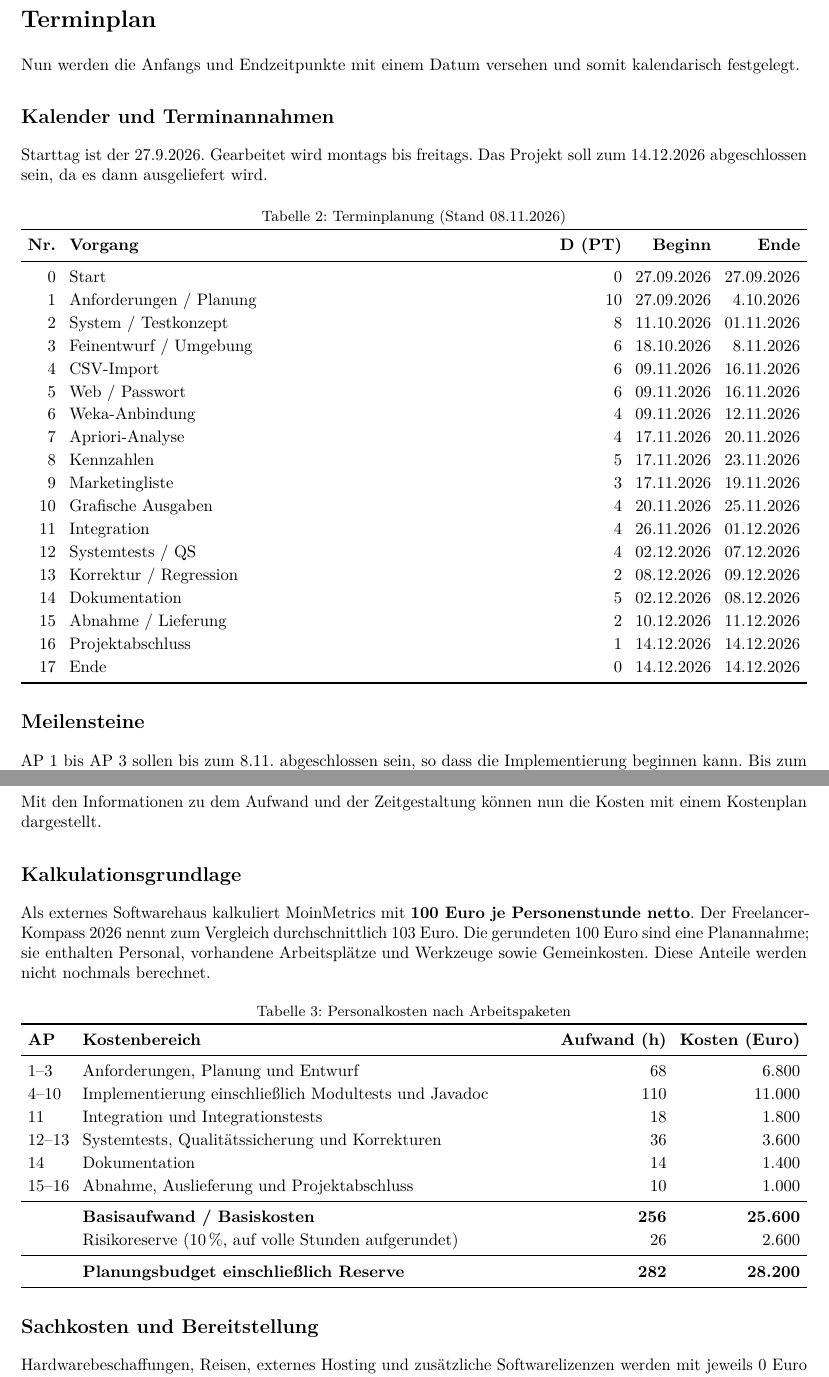
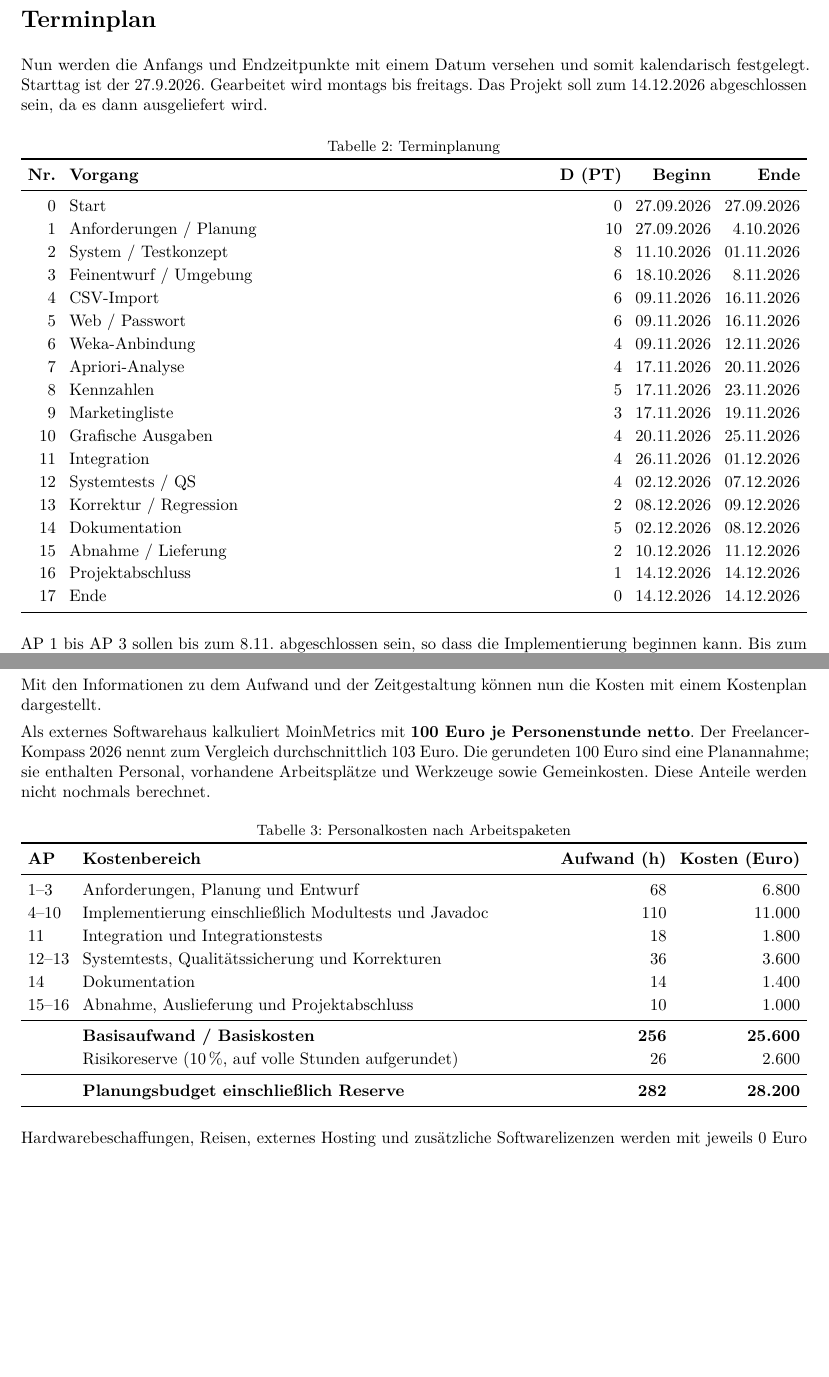
Before and after one commit to 0nikun/SPM_MoinMetrics, a LaTeX document (MoinMetrics/moodle/aufgaben/abgaben/C3_SPM_Blatt3.tex): two parts of pages 9 and 10 of 10, joined at a grey line, cut so that both start at the same text, the shorter picture padded with empty space. Compiled offline with pdfLaTeX.

Commit message:
delete unwichtig subsection title

```diff
--- a/MoinMetrics/moodle/aufgaben/abgaben/C3_SPM_Blatt3.tex
+++ b/MoinMetrics/moodle/aufgaben/abgaben/C3_SPM_Blatt3.tex
@@ -253,10 +253,9 @@ Der kritische Pfad lautet
 
 \section*{Terminplan}
 Nun werden die Anfangs und Endzeitpunkte mit einem Datum versehen und somit kalendarisch festgelegt.
-\subsection*{Kalender und Terminannahmen}
 Starttag ist  der 27.9.2026. Gearbeitet wird montags bis freitags. Das Projekt soll zum 14.12.2026 abgeschlossen sein, da es dann ausgeliefert wird.
 
-\begin{center}\captionof{table}{Terminplanung (Stand 08.11.2026)}
+\begin{center}\captionof{table}{Terminplanung}
 \begin{tabularx}{\linewidth}{rYrrr}
 \toprule\textbf{Nr.}&\textbf{Vorgang}&\textbf{D (PT)}&\textbf{Beginn}&\textbf{Ende}\\\midrule
 0 & Start & 0 & 27.09.2026 & 27.09.2026\\
@@ -279,13 +278,12 @@ Starttag ist  der 27.9.2026. Gearbeitet wird montags bis freitags. Das Projekt s
 17 & Ende & 0 & 14.12.2026 & 14.12.2026\\
 \bottomrule\end{tabularx}\end{center}
 
-\subsection*{Meilensteine}
 AP 1 bis AP 3 sollen bis zum 8.11. abgeschlossen sein, so dass die Implementierung beginnen kann. Bis zum Dezember soll die erste Implementirung fertig sein, dass es noch Zeit für Tests und Dokumentation gibt.
 
 \clearpage
 \section*{Kostenplan}
 Mit den Informationen zu dem Aufwand und der Zeitgestaltung können nun die Kosten mit einem Kostenplan dargestellt.
-\subsection*{Kalkulationsgrundlage}
+
 Als externes Softwarehaus kalkuliert MoinMetrics mit \textbf{100 Euro je Personenstunde netto}. Der Freelancer-Kompass 2026 nennt zum Vergleich durchschnittlich 103 Euro. Die gerundeten 100 Euro sind eine Planannahme; sie enthalten Personal, vorhandene Arbeitsplätze und Werkzeuge sowie Gemeinkosten. Diese Anteile werden nicht nochmals berechnet.
 
 \begin{center}\captionof{table}{Personalkosten nach Arbeitspaketen}
@@ -302,7 +300,6 @@ Als externes Softwarehaus kalkuliert MoinMetrics mit \textbf{100 Euro je Persone
  & \textbf{Planungsbudget einschlie\ss{}lich Reserve} & \textbf{282} & \textbf{28.200}\\
 \bottomrule\end{tabularx}\end{center}
 
-\subsection*{Sachkosten und Bereitstellung}
 Hardwarebeschaffungen, Reisen, externes Hosting und zusätzliche Softwarelizenzen werden mit jeweils 0 Euro angesetzt. Voraussetzung ist die Nutzung vorhandener Arbeitsplätze, Werkzeuge und des firmeninternen Tomcat-Webservers. Betrieb und Wartung nach Übergabe gehören nicht zum Projektbudget. Zusätzliche Beschaffungen erfordern eine neue Kalkulation.
 
 Die Gesamtkosten betragen $282\cdot100+0=\mathbf{28.200}$ Euro netto. Gegenüber dem exakten 10\,\%-Aufschlag von 28.160 Euro entstehen durch das Aufrunden der Reserve 40 Euro zusätzlich. Ein weiterer Risikozuschlag entfällt.
```
Also changed, not shown: MoinMetrics/moodle/aufgaben/abgaben/C3_SPM_Blatt3.pdf, 2 other files.
